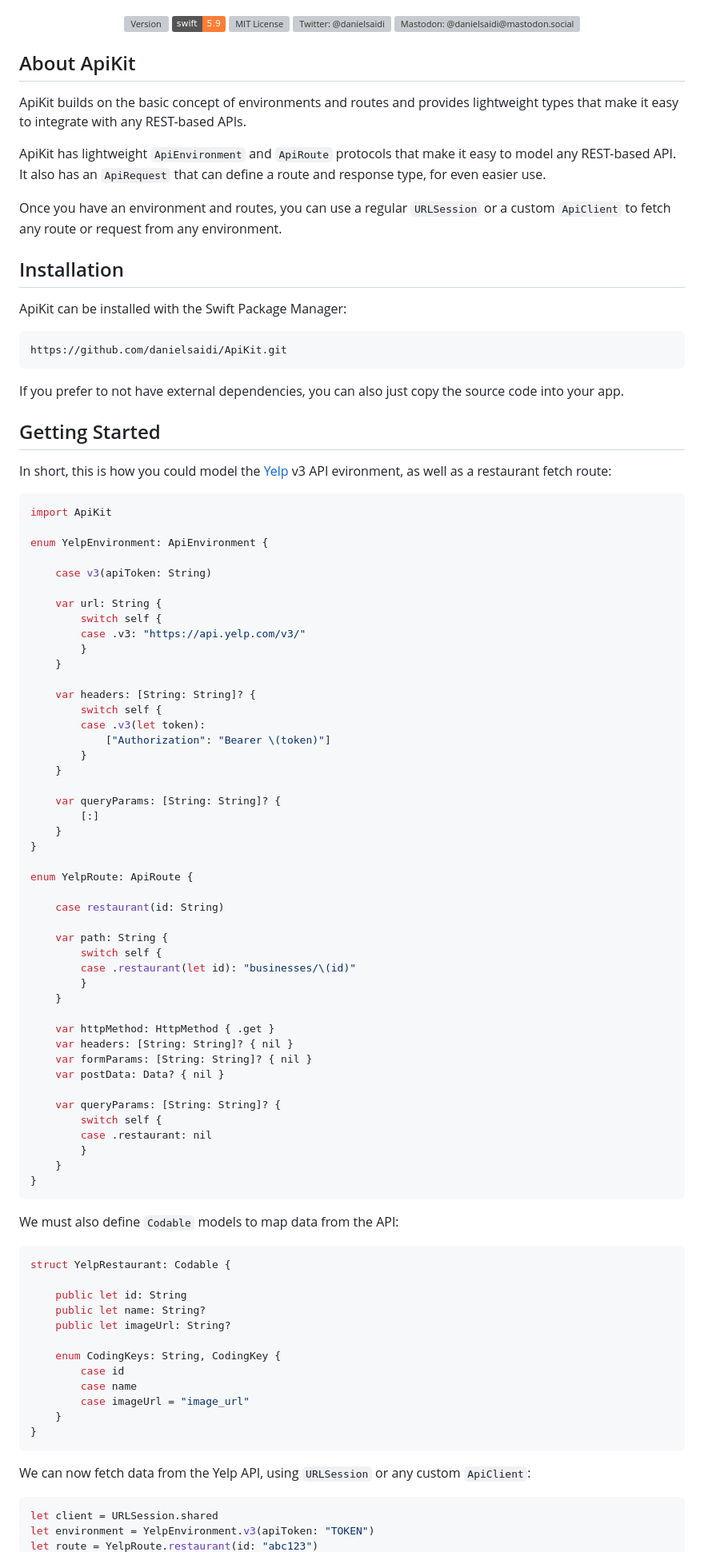
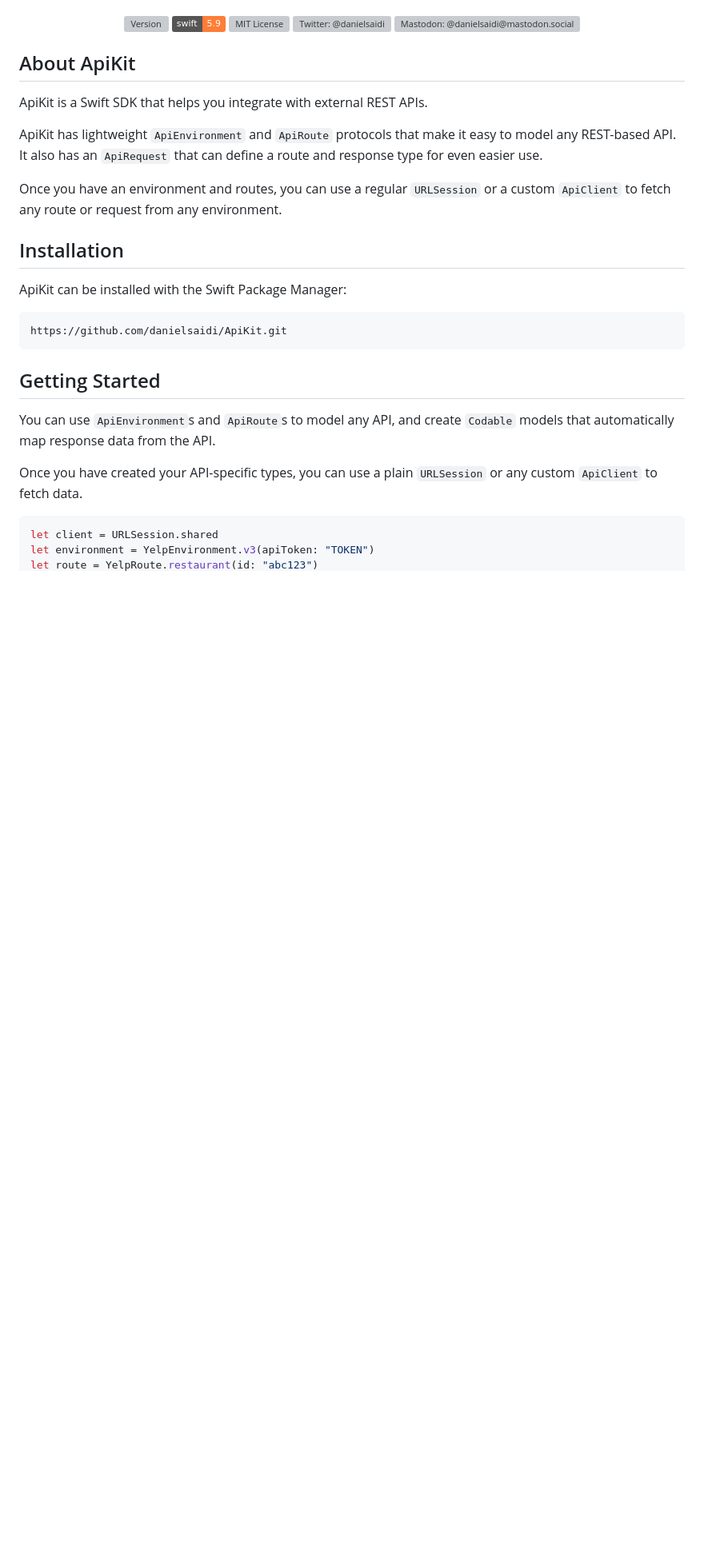
Before and after one commit to danielsaidi/ApiKit, a Markdown page: README.md, the part around the change printed below. Shown: that part at 80% size. Rendered like a GitHub page; badges without logos; blank space fills up the shorter version; grey boxes are pictures that could not be loaded.

Commit message:
Update documentation

````diff
--- a/README.md
+++ b/README.md
@@ -11,11 +11,12 @@
 </p>
 
 
+
 ## About ApiKit
 
-ApiKit builds on the basic concept of environments and routes and provides lightweight types that make it easy to integrate with any REST-based APIs.
+ApiKit is a Swift SDK that helps you integrate with external REST APIs.
 
-ApiKit has lightweight `ApiEnvironment` and `ApiRoute` protocols that make it easy to model any REST-based API. It also has an `ApiRequest` that can define a route and response type, for even easier use.
+ApiKit has lightweight `ApiEnvironment` and `ApiRoute` protocols that make it easy to model any REST-based API. It also has an `ApiRequest` that can define a route and response type for even easier use.
 
 Once you have an environment and routes, you can use a regular `URLSession` or a custom `ApiClient` to fetch any route or request from any environment.
 
@@ -29,80 +30,13 @@ ApiKit can be installed with the Swift Package Manager:
 https://github.com/danielsaidi/ApiKit.git
 ```
 
-If you prefer to not have external dependencies, you can also just copy the source code into your app.
-
 
 
 ## Getting Started
 
-In short, this is how you could model the [Yelp](https://yelp.com) v3 API evironment, as well as a restaurant fetch route:
+You can use `ApiEnvironment`s and `ApiRoute`s to model any API, and create `Codable` models that automatically map response data from the API.
 
-```swift
-import ApiKit
-
-enum YelpEnvironment: ApiEnvironment {
-
-    case v3(apiToken: String)
-
-    var url: String {
-        switch self {
-        case .v3: "https://api.yelp.com/v3/"
-        }
-    }
-
-    var headers: [String: String]? {
-        switch self {
-        case .v3(let token):
-            ["Authorization": "Bearer \(token)"]
-        }
-    }
-
-    var queryParams: [String: String]? {
-        [:]
-    }
-}
-
-enum YelpRoute: ApiRoute {
-
-    case restaurant(id: String)
-
-    var path: String {
-        switch self {
-        case .restaurant(let id): "businesses/\(id)"
-        }
-    }
-
-    var httpMethod: HttpMethod { .get }
-    var headers: [String: String]? { nil }
-    var formParams: [String: String]? { nil }
-    var postData: Data? { nil }
-
-    var queryParams: [String: String]? {
-        switch self {
-        case .restaurant: nil
-        }
-    }
-}
-```
-
-We must also define `Codable` models to map data from the API:
-
-```swift
-struct YelpRestaurant: Codable {
-
-    public let id: String
-    public let name: String?
-    public let imageUrl: String?
-
-    enum CodingKeys: String, CodingKey {
-        case id
-        case name
-        case imageUrl = "image_url"
-    }
-}
-```
-
-We can now fetch data from the Yelp API, using `URLSession` or any custom ``ApiClient``:
+Once you have created your API-specific types, you can use a plain `URLSession` or any custom `ApiClient` to fetch data.
 
 ```swift
 let client = URLSession.shared
````
Also changed, not shown: other parts of README.md (+6 -29 lines), 2 other files.
